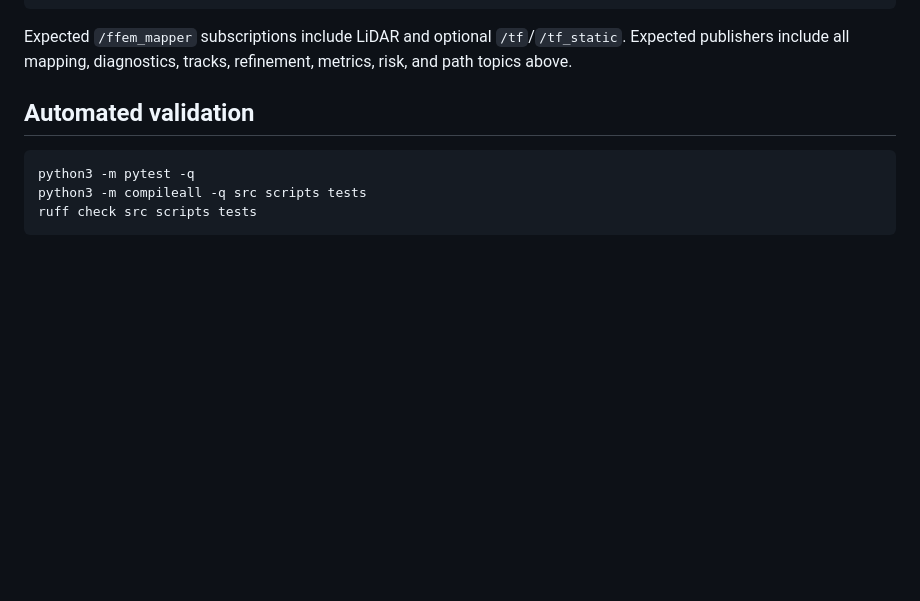
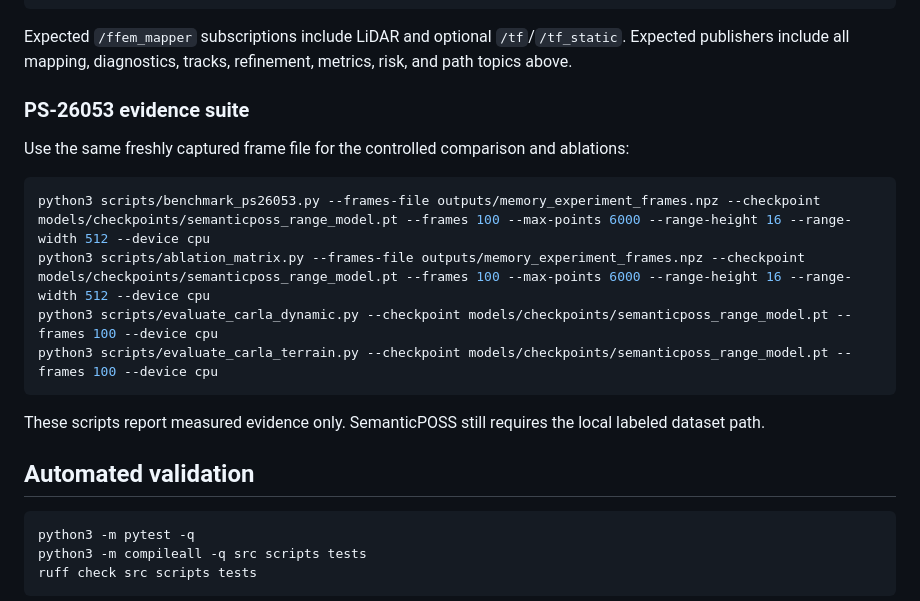
Before and after one commit to darshan-stack/DRDO, a Markdown page: README.md, the part around the change. Rendered like a GitHub page; blank space fills up the shorter version.

Commit message:
document final PS-26053 evaluation suite

````diff
--- a/README.md
+++ b/README.md
@@ -251,6 +251,18 @@ ros2 topic echo /ffem_mapper/planning/path --once
 
 Expected `/ffem_mapper` subscriptions include LiDAR and optional `/tf`/`/tf_static`. Expected publishers include all mapping, diagnostics, tracks, refinement, metrics, risk, and path topics above.
 
+
+
+### PS-26053 evidence suite
+Use the same freshly captured frame file for the controlled comparison and ablations:
+
+```bash
+python3 scripts/benchmark_ps26053.py --frames-file outputs/memory_experiment_frames.npz --checkpoint models/checkpoints/semanticposs_range_model.pt --frames 100 --max-points 6000 --range-height 16 --range-width 512 --device cpu
+python3 scripts/ablation_matrix.py --frames-file outputs/memory_experiment_frames.npz --checkpoint models/checkpoints/semanticposs_range_model.pt --frames 100 --max-points 6000 --range-height 16 --range-width 512 --device cpu
+python3 scripts/evaluate_carla_dynamic.py --checkpoint models/checkpoints/semanticposs_range_model.pt --frames 100 --device cpu
+python3 scripts/evaluate_carla_terrain.py --checkpoint models/checkpoints/semanticposs_range_model.pt --frames 100 --device cpu
+```
+These scripts report measured evidence only. SemanticPOSS still requires the local labeled dataset path.
 ## Automated validation
 
 ```bash
````
